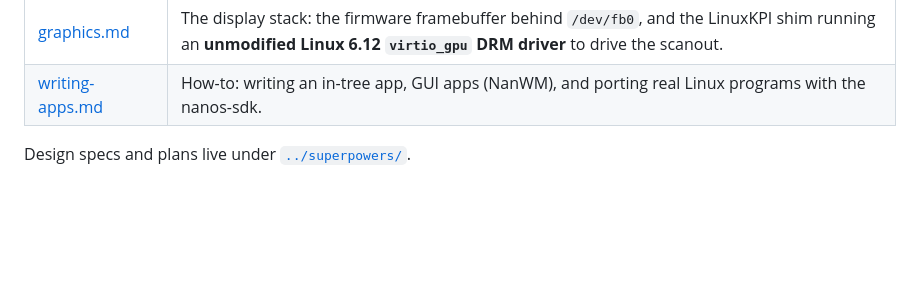
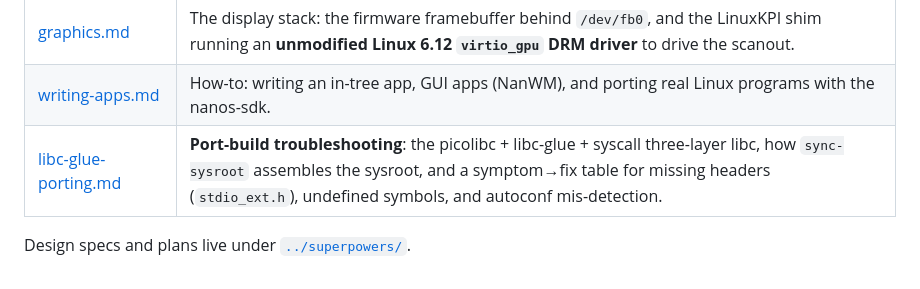
Before and after one commit to johniak/NanOS, a Markdown page: docs/en/README.md, the part around the change. Rendered like a GitHub page; blank space fills up the shorter version.

Commit message:
docs: libc-glue & porting troubleshooting (missing headers/symbols, sync-sysroot, picolibc gaps)

```diff
--- a/docs/en/README.md
+++ b/docs/en/README.md
@@ -24,5 +24,6 @@ Architecture references for the NanOS kernel and userland. Polish version: [`../
 | [linuxkpi.md](linuxkpi.md) | **LinuxKPI**: the kernel-space shim that recompiles & runs **unmodified Linux drivers** — the KPI surface (Linux API → NanOS backing), the lifted-vs-shimmed split, the cooperative-UP model, and how to add another driver. |
 | [graphics.md](graphics.md) | The display stack: the firmware framebuffer behind `/dev/fb0`, and the LinuxKPI shim running an **unmodified Linux 6.12 `virtio_gpu` DRM driver** to drive the scanout. |
 | [writing-apps.md](writing-apps.md) | How-to: writing an in-tree app, GUI apps (NanWM), and porting real Linux programs with the nanos-sdk. |
+| [libc-glue-porting.md](libc-glue-porting.md) | **Port-build troubleshooting**: the picolibc + libc-glue + syscall three-layer libc, how `sync-sysroot` assembles the sysroot, and a symptom→fix table for missing headers (`stdio_ext.h`), undefined symbols, and autoconf mis-detection. |
 
 Design specs and plans live under [`../superpowers/`](../superpowers/).
```
Also changed, not shown: docs/en/libc-glue-porting.md (added, +157 -0 lines).
